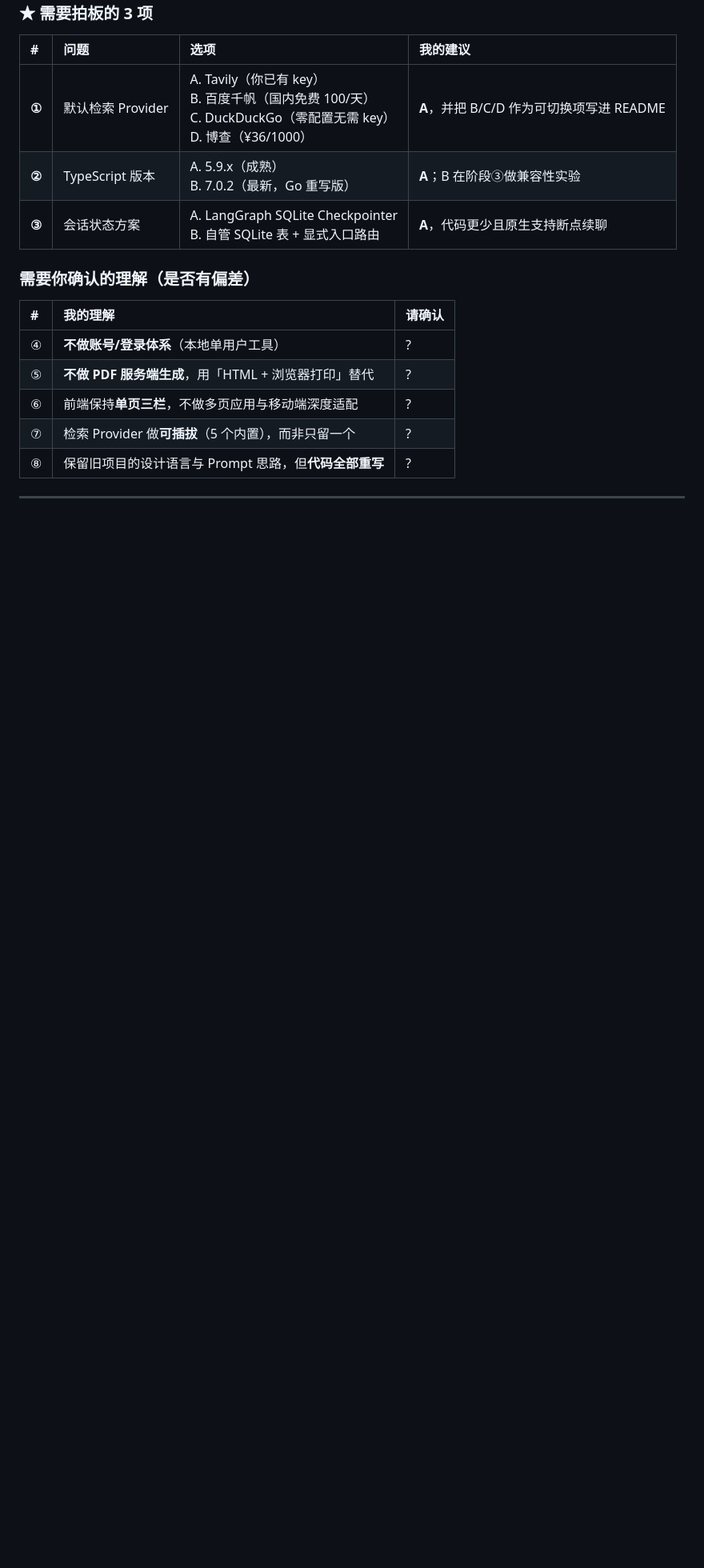
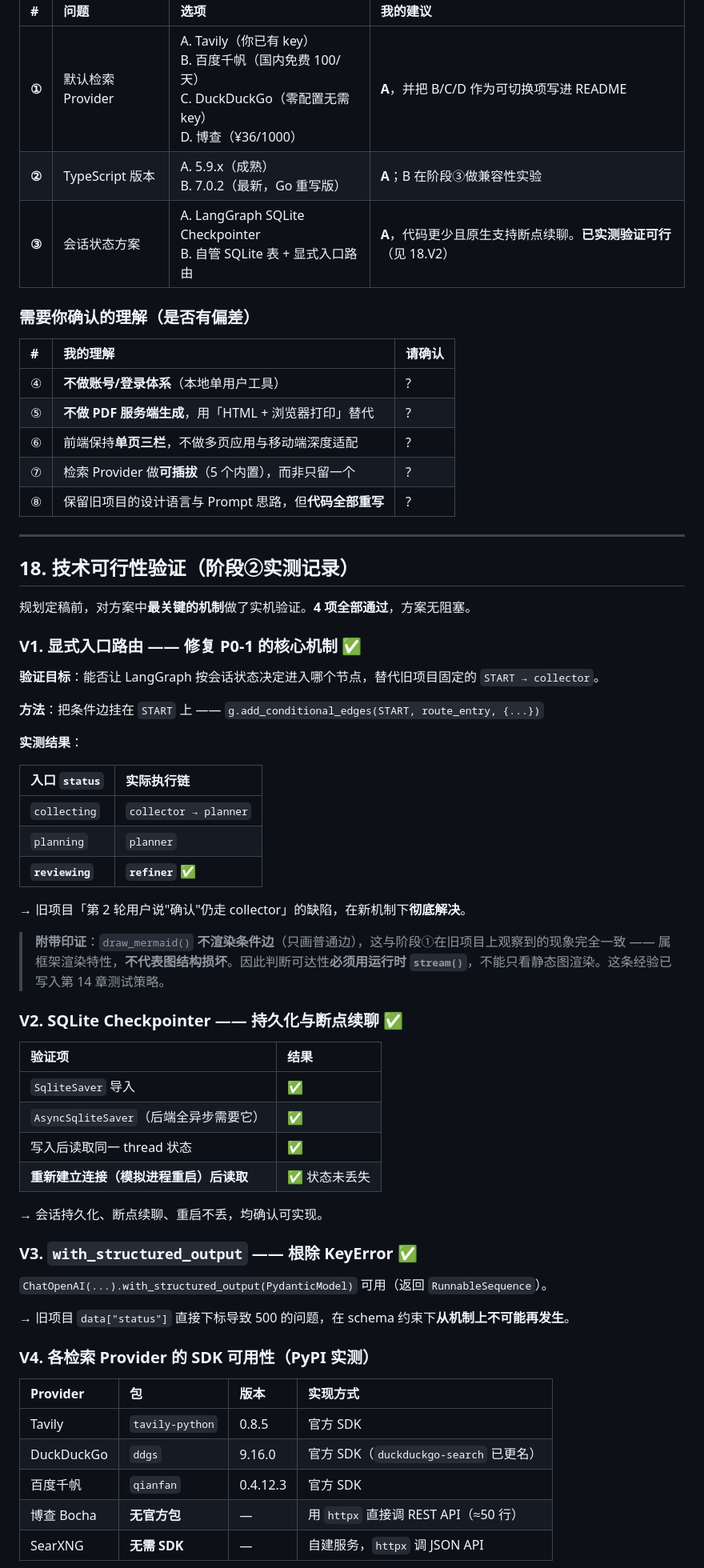
Before and after one commit to wuqiuwangtian/TravelFlow-AI, a Markdown page: docs/02-upgrade-plan.md, the part around one of its changes. Shown at 80% size. Rendered like a GitHub page; blank space fills up the shorter version.

Commit message:
docs: 阶段②规划补充技术可行性验证(4 项实测通过)
新增第 18 章 技术可行性验证:
- V1 显式入口路由: add_conditional_edges(START,...) 实测可用
      status=reviewing 直接进入 refiner -> 修复 P0-1 的机制确认可行
      附带结论: draw_mermaid 不渲染条件边, 判断可达性须用 stream()
- V2 SQLite Checkpointer: SqliteSaver/AsyncSqliteSaver 均可用,
      模拟进程重启后状态未丢失 -> 断点续聊可行
- V3 with_structured_output: 可用 -> 从机制上根除 KeyError
- V4 检索 SDK 可用性: tavily-python 0.8.5 / ddgs 9.16.0 / qianfan 0.4.12.3
      博查无官方包(用 httpx 直接调 REST), SearXNG 无需 SDK

同步更新第 0/14/17 章与附录依据表

```diff
--- a/docs/02-upgrade-plan.md
+++ b/docs/02-upgrade-plan.md
@@ -649,7 +649,7 @@ docker compose up -d
 | :--- | :--- | :--- | :--- |
 | **①** | 默认检索 Provider | A. Tavily（你已有 key）<br>B. 百度千帆（国内免费 100/天）<br>C. DuckDuckGo（零配置无需 key）<br>D. 博查（¥36/1000） | **A**，并把 B/C/D 作为可切换项写进 README |
 | **②** | TypeScript 版本 | A. 5.9.x（成熟）<br>B. 7.0.2（最新，Go 重写版） | **A**；B 在阶段③做兼容性实验 |
-| **③** | 会话状态方案 | A. LangGraph SQLite Checkpointer<br>B. 自管 SQLite 表 + 显式入口路由 | **A**，代码更少且原生支持断点续聊 |
+| **③** | 会话状态方案 | A. LangGraph SQLite Checkpointer<br>B. 自管 SQLite 表 + 显式入口路由 | **A**，代码更少且原生支持断点续聊。**已实测验证可行**（见 18.V2） |
 
 ### 需要你确认的理解（是否有偏差）
 
@@ -663,3 +663,52 @@ docker compose up -d
 
 ---
 
+## 18. 技术可行性验证（阶段②实测记录）
+
+规划定稿前，对方案中**最关键的机制**做了实机验证。**4 项全部通过**，方案无阻塞。
+
+### V1. 显式入口路由 —— 修复 P0-1 的核心机制 ✅
+
+**验证目标**：能否让 LangGraph 按会话状态决定进入哪个节点，替代旧项目固定的 `START → collector`。
+
+**方法**：把条件边挂在 `START` 上 —— `g.add_conditional_edges(START, route_entry, {...})`
+
+**实测结果**：
+
+| 入口 `status` | 实际执行链 |
+| :--- | :--- |
+| `collecting` | `collector → planner` |
+| `planning` | `planner` |
+| **`reviewing`** | **`refiner`** ✅ |
+
+→ 旧项目「第 2 轮用户说"确认"仍走 collector」的缺陷，在新机制下**彻底解决**。
+
+> **附带印证**：`draw_mermaid()` **不渲染条件边**（只画普通边），这与阶段①在旧项目上观察到的现象完全一致 —— 属框架渲染特性，**不代表图结构损坏**。因此判断可达性**必须用运行时 `stream()`**，不能只看静态图渲染。这条经验已写入第 14 章测试策略。
+
+### V2. SQLite Checkpointer —— 持久化与断点续聊 ✅
+
+| 验证项 | 结果 |
+| :--- | :--- |
+| `SqliteSaver` 导入 | ✅ |
+| `AsyncSqliteSaver`（后端全异步需要它） | ✅ |
+| 写入后读取同一 thread 状态 | ✅ |
+| **重新建立连接（模拟进程重启）后读取** | ✅ 状态未丢失 |
+
+→ 会话持久化、断点续聊、重启不丢，均确认可实现。
+
+### V3. `with_structured_output` —— 根除 KeyError ✅
+
+`ChatOpenAI(...).with_structured_output(PydanticModel)` 可用（返回 `RunnableSequence`）。
+
+→ 旧项目 `data["status"]` 直接下标导致 500 的问题，在 schema 约束下**从机制上不可能再发生**。
+
+### V4. 各检索 Provider 的 SDK 可用性（PyPI 实测）
+
+| Provider | 包 | 版本 | 实现方式 |
+| :--- | :--- | :--- | :--- |
+| Tavily | `tavily-python` | 0.8.5 | 官方 SDK |
+| DuckDuckGo | `ddgs` | 9.16.0 | 官方 SDK（`duckduckgo-search` 已更名） |
+| 百度千帆 | `qianfan` | 0.4.12.3 | 官方 SDK |
+| 博查 Bocha | **无官方包** | — | 用 `httpx` 直接调 REST API（≈50 行） |
+| SearXNG | **无需 SDK** | — | 自建服务，`httpx` 调 JSON API |
+
```
Also changed, not shown: other parts of docs/02-upgrade-plan.md (+11 -2 lines).
